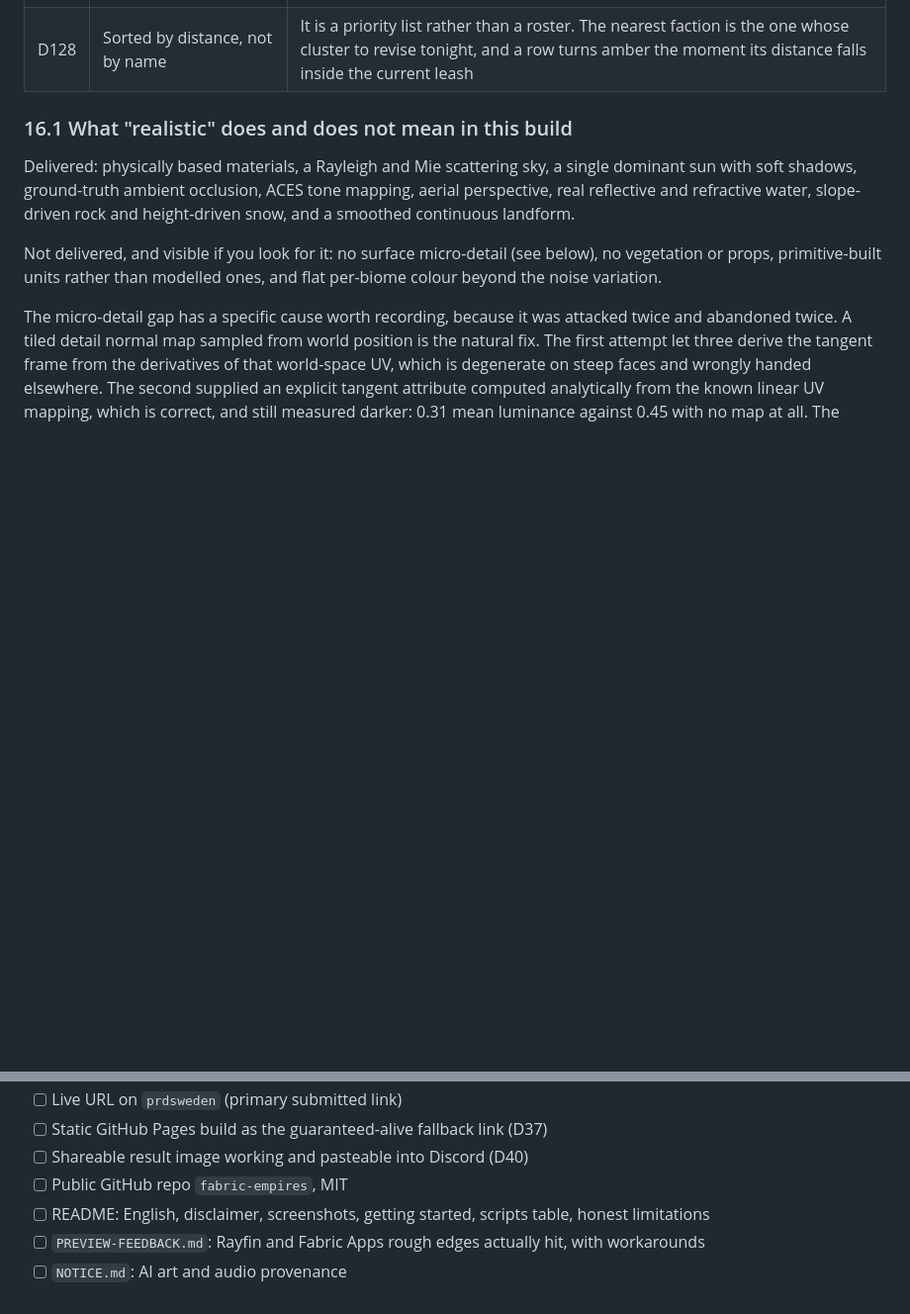
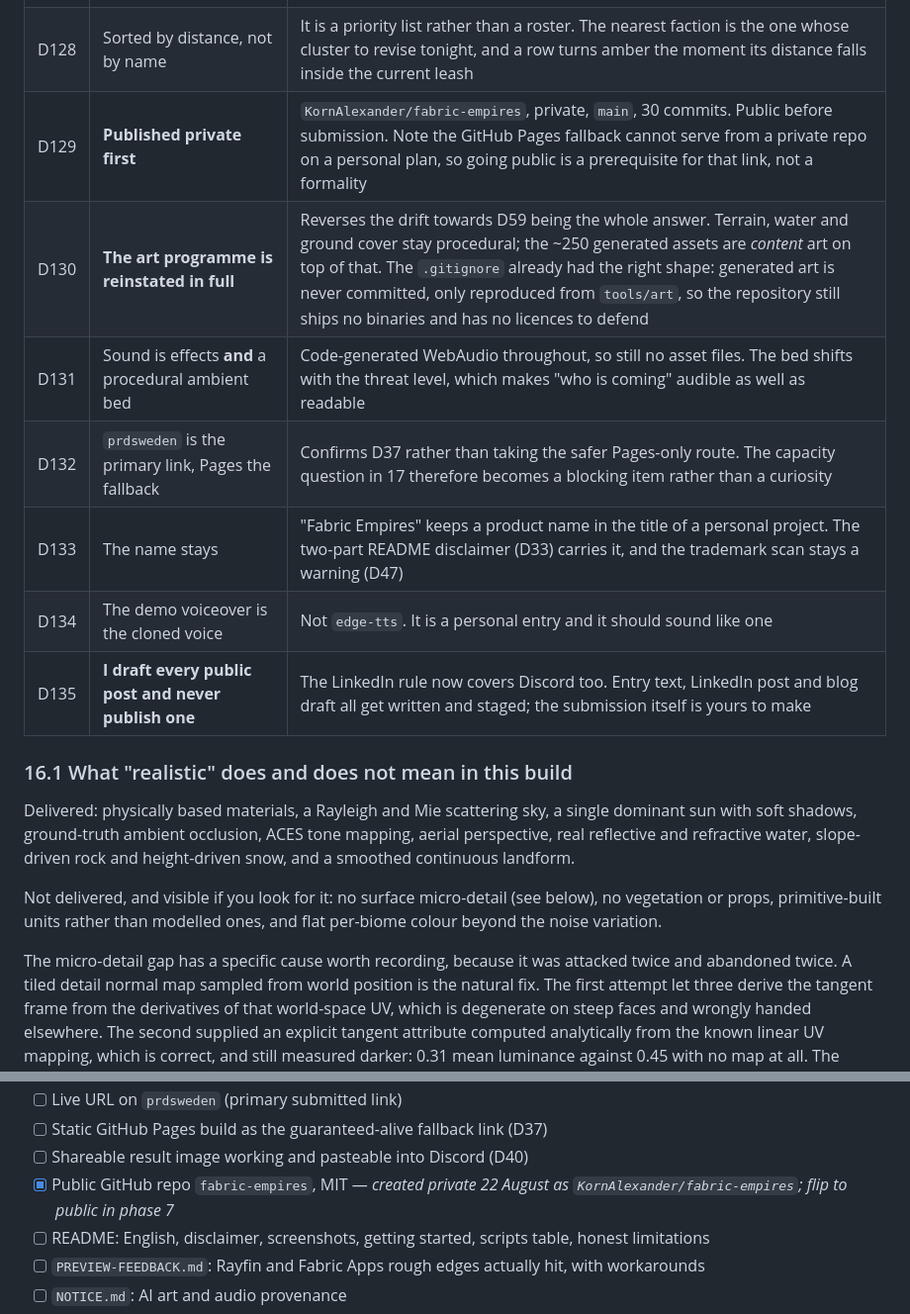
Before and after one commit to KornAlexander/fabric-empires, a Markdown page: PLAN.md, 2 parts joined by grey strips. Shown at 99% size. Rendered like a GitHub page; blank space fills up the shorter version.

```diff
--- a/PLAN.md
+++ b/PLAN.md
@@ -157,6 +157,13 @@ Every decision below was made explicitly. Do not silently revisit one; if a deci
 | D126 | The interface leaves the frame | The first version composed the shot behind the research panel and the unit card, which is the difference between a cinematic and a screenshot of a game with black bars drawn on it |
 | D127 | **"Who is coming": the study planner made readable** | The central mechanic was working and invisible. A player could be raided by the Scan Wraiths four times without ever learning that the Scan Wraiths mean B3, or that B3 is the branch they have not revised. The panel puts the two halves of the game in one row: where a faction is, from the engine, and how ready you are for its cluster, from the learning layer |
 | D128 | Sorted by distance, not by name | It is a priority list rather than a roster. The nearest faction is the one whose cluster to revise tonight, and a row turns amber the moment its distance falls inside the current leash |
+| D129 | **Published private first** | `KornAlexander/fabric-empires`, private, `main`, 30 commits. Public before submission. Note the GitHub Pages fallback cannot serve from a private repo on a personal plan, so going public is a prerequisite for that link, not a formality |
+| D130 | **The art programme is reinstated in full** | Reverses the drift towards D59 being the whole answer. Terrain, water and ground cover stay procedural; the ~250 generated assets are *content* art on top of that. The `.gitignore` already had the right shape: generated art is never committed, only reproduced from `tools/art`, so the repository still ships no binaries and has no licences to defend |
+| D131 | Sound is effects **and** a procedural ambient bed | Code-generated WebAudio throughout, so still no asset files. The bed shifts with the threat level, which makes "who is coming" audible as well as readable |
+| D132 | `prdsweden` is the primary link, Pages the fallback | Confirms D37 rather than taking the safer Pages-only route. The capacity question in 17 therefore becomes a blocking item rather than a curiosity |
+| D133 | The name stays | "Fabric Empires" keeps a product name in the title of a personal project. The two-part README disclaimer (D33) carries it, and the trademark scan stays a warning (D47) |
+| D134 | The demo voiceover is the cloned voice | Not `edge-tts`. It is a personal entry and it should sound like one |
+| D135 | **I draft every public post and never publish one** | The LinkedIn rule now covers Discord too. Entry text, LinkedIn post and blog draft all get written and staged; the submission itself is yours to make |
 
 ### 16.1 What "realistic" does and does not mean in this build
 
@@ -1160,7 +1167,7 @@ Accepted knowingly. Partial mitigations in place:
 - [ ] Live URL on `prdsweden` (primary submitted link)
 - [ ] Static GitHub Pages build as the guaranteed-alive fallback link (D37)
 - [ ] Shareable result image working and pasteable into Discord (D40)
-- [ ] Public GitHub repo `fabric-empires`, MIT
+- [x] Public GitHub repo `fabric-empires`, MIT — *created private 22 August as `KornAlexander/fabric-empires`; flip to public in phase 7*
 - [ ] README: English, disclaimer, screenshots, getting started, scripts table, honest limitations
 - [ ] `PREVIEW-FEEDBACK.md`: Rayfin and Fabric Apps rough edges actually hit, with workarounds
 - [ ] `NOTICE.md`: AI art and audio provenance
```
Also changed, not shown: other parts of PLAN.md (+40 -0 lines).
